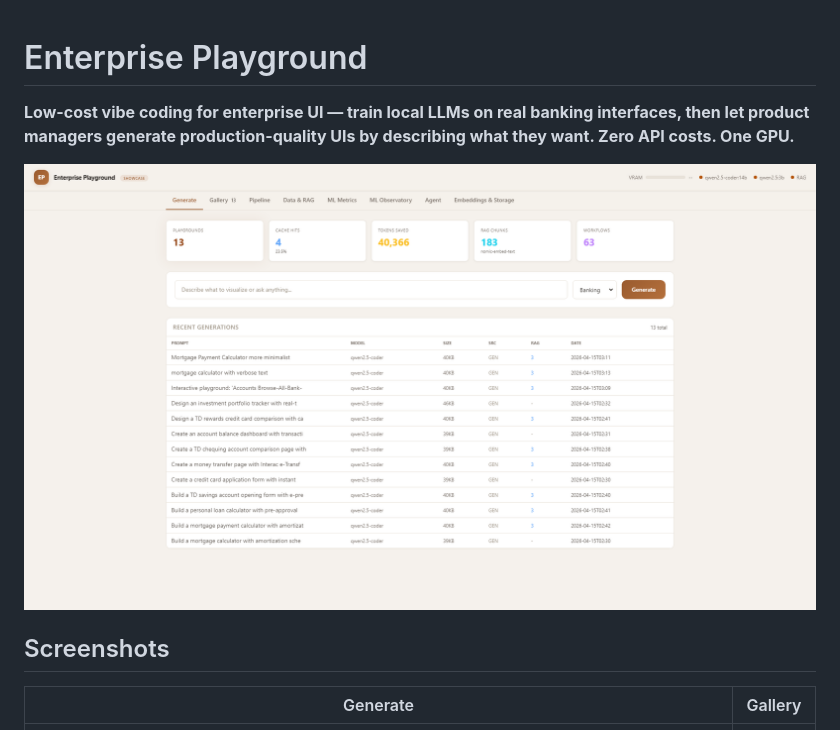
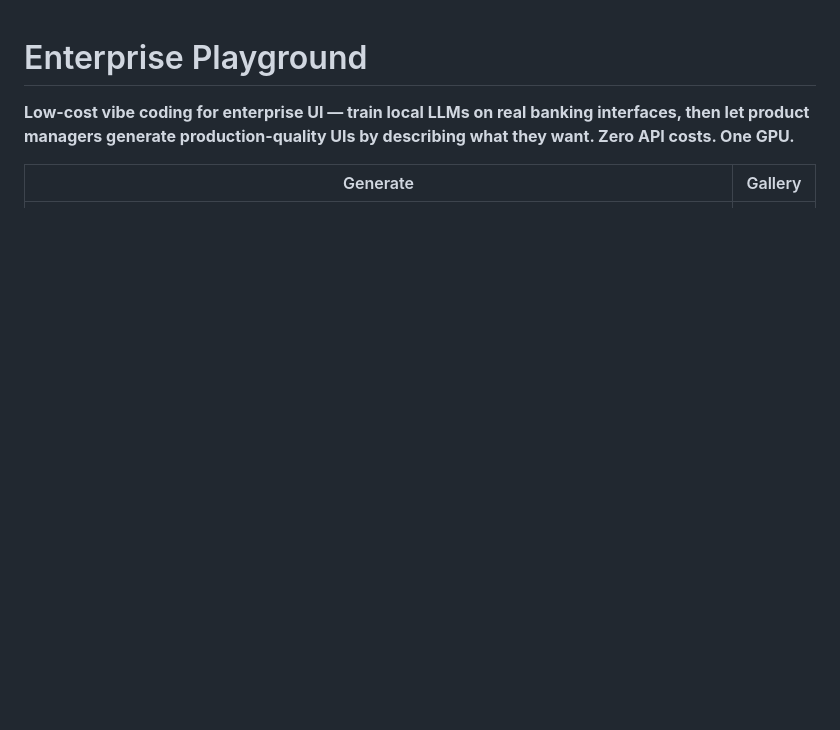
Before and after one commit to aptsalt/enterprise-playground, a Markdown page: README.md, the part around the change. Rendered like a GitHub page; blank space fills up the shorter version.

Commit message:
Update README to remove screenshots
Removed screenshots section from the README.

```diff
--- a/README.md
+++ b/README.md
@@ -1,10 +1,6 @@
 # Enterprise Playground
 
 **Low-cost vibe coding for enterprise UI — train local LLMs on real banking interfaces, then let product managers generate production-quality UIs by describing what they want. Zero API costs. One GPU.**
-
-![Dashboard](docs/screenshots/01-showcase-gallery.png)
-
-## Screenshots
 
 | Generate | Gallery |
 |----------|---------|
```
